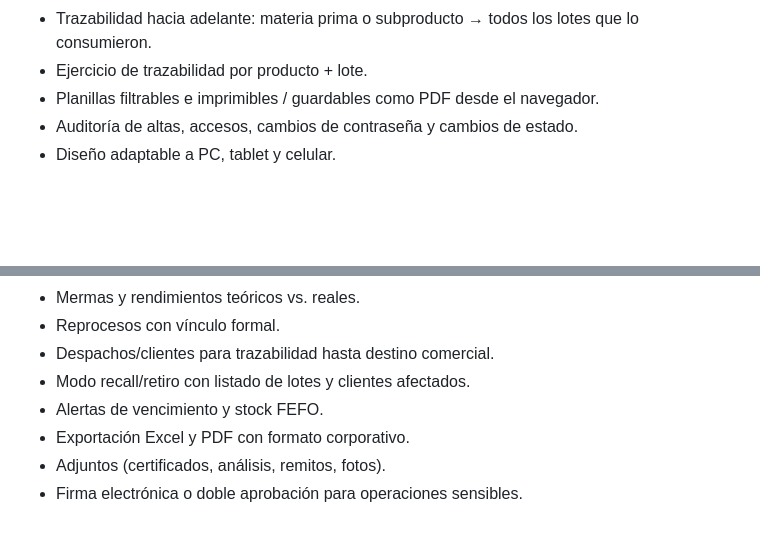
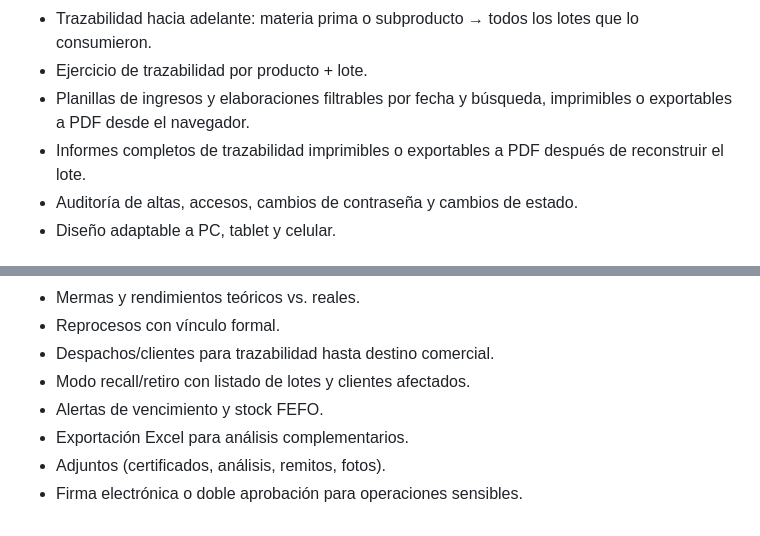
Before and after one commit to germanwagener/TRAZA5, a Markdown page: README.md, 2 parts joined by grey strips. GitHub-like rendering; blank space fills up the shorter version.

Commit message:
Documentar impresión y PDF por fecha

```diff
--- a/README.md
+++ b/README.md
@@ -28,7 +28,8 @@ Versión web de TRAZA5 construida con **Node.js + PostgreSQL**. No utiliza Pytho
 - Trazabilidad hacia atrás: lote final → elaboraciones → subproductos → materias primas → proveedor / ingreso / vencimiento.
 - Trazabilidad hacia adelante: materia prima o subproducto → todos los lotes que lo consumieron.
 - Ejercicio de trazabilidad por producto + lote.
-- Planillas filtrables e imprimibles / guardables como PDF desde el navegador.
+- Planillas de ingresos y elaboraciones filtrables por fecha y búsqueda, imprimibles o exportables a PDF desde el navegador.
+- Informes completos de trazabilidad imprimibles o exportables a PDF después de reconstruir el lote.
 - Auditoría de altas, accesos, cambios de contraseña y cambios de estado.
 - Diseño adaptable a PC, tablet y celular.
 
@@ -132,6 +133,6 @@ Antes de usar el sistema como registro crítico de producción, conviene validar
 - Despachos/clientes para trazabilidad hasta destino comercial.
 - Modo recall/retiro con listado de lotes y clientes afectados.
 - Alertas de vencimiento y stock FEFO.
-- Exportación Excel y PDF con formato corporativo.
+- Exportación Excel para análisis complementarios.
 - Adjuntos (certificados, análisis, remitos, fotos).
 - Firma electrónica o doble aprobación para operaciones sensibles.
```
